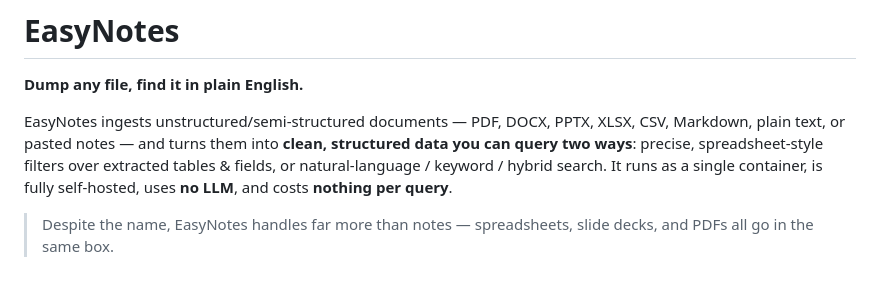
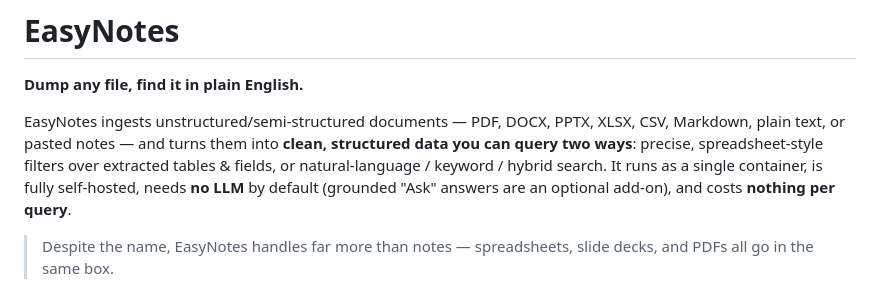
Before and after one commit to Gaurang135/EasyNotes, a Markdown page: README.md, the part around the change. GitHub-like rendering.

Commit message:
docs: intro reflects LLM as optional add-on
Co-Authored-By: Claude Fable 5 <noreply@anthropic.com>

```diff
--- a/README.md
+++ b/README.md
@@ -6,8 +6,8 @@ EasyNotes ingests unstructured/semi-structured documents — PDF, DOCX, PPTX,
 XLSX, CSV, Markdown, plain text, or pasted notes — and turns them into **clean,
 structured data you can query two ways**: precise, spreadsheet-style filters over
 extracted tables & fields, or natural-language / keyword / hybrid search. It runs
-as a single container, is fully self-hosted, uses **no LLM**, and costs **nothing
-per query**.
+as a single container, is fully self-hosted, needs **no LLM** by default (grounded
+"Ask" answers are an optional add-on), and costs **nothing per query**.
 
 > Despite the name, EasyNotes handles far more than notes — spreadsheets, slide
 > decks, and PDFs all go in the same box.
```
